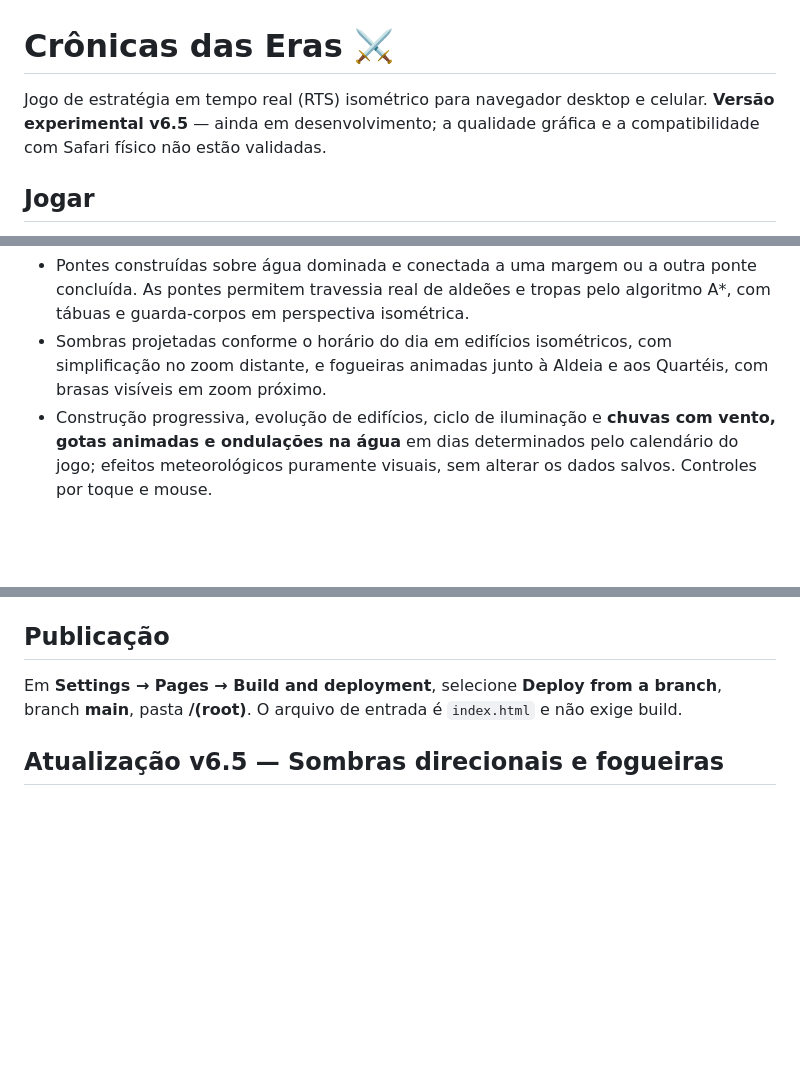
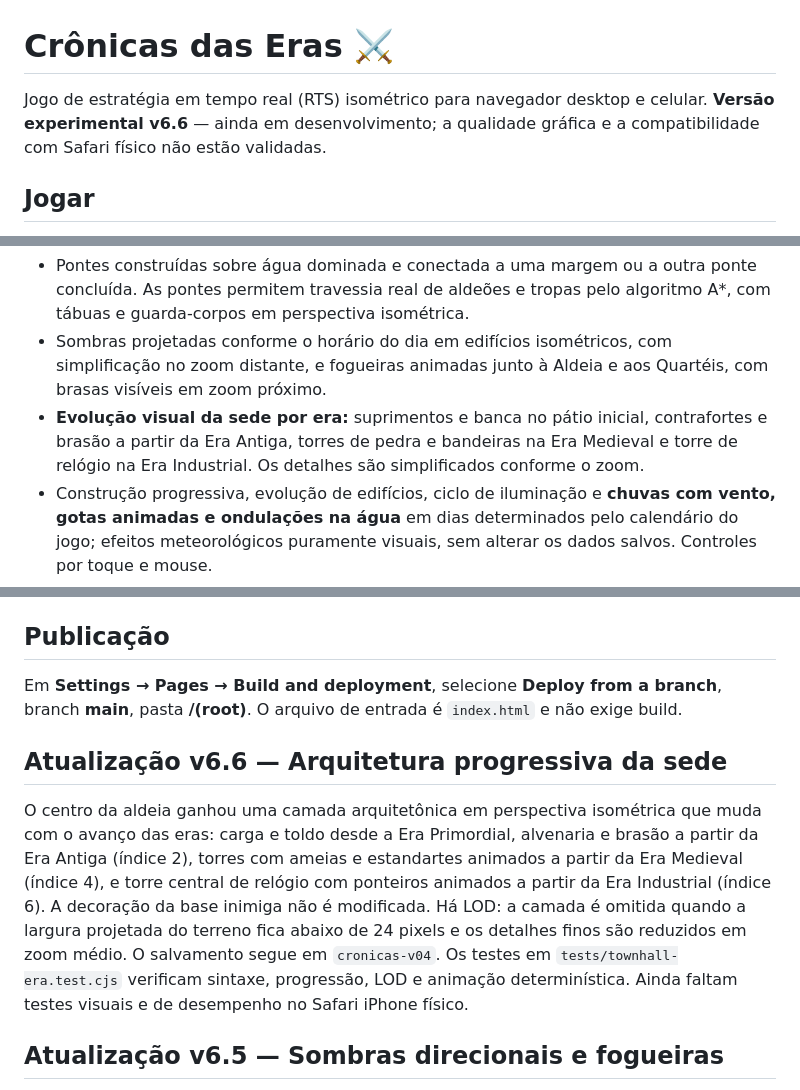
Before and after one commit to weberjoao7-hub/Cronicas-das-Erass, a Markdown page: README.md, 3 parts joined by grey strips. Rendered like a GitHub page; blank space fills up the shorter version.

Commit message:
docs: describe v6.6 town hall architectural progression

```diff
--- a/README.md
+++ b/README.md
@@ -1,6 +1,6 @@
 # Crônicas das Eras ⚔️
 
-Jogo de estratégia em tempo real (RTS) isométrico para navegador desktop e celular. **Versão experimental v6.5** — ainda em desenvolvimento; a qualidade gráfica e a compatibilidade com Safari físico não estão validadas.
+Jogo de estratégia em tempo real (RTS) isométrico para navegador desktop e celular. **Versão experimental v6.6** — ainda em desenvolvimento; a qualidade gráfica e a compatibilidade com Safari físico não estão validadas.
 
 ## Jogar
 Acesse o [jogo no GitHub Pages](https://weberjoao7-hub.github.io/Cronicas-das-Erass/). A publicação exige que o GitHub Pages esteja ativado para a branch `main`, diretório `/(root)`.
@@ -13,6 +13,7 @@ Acesse o [jogo no GitHub Pages](https://weberjoao7-hub.github.io/Cronicas-das-Er
 - Cabanas, fazendas, **moinhos isométricos com velas animadas e produção de alimentos**, minas, quartéis, pesqueiros, **pontes de madeira sobre lagos** e **torres de vigia**. Torres concluídas atacam automaticamente guardas inimigos a até aproximadamente cinco terrenos, com flechas animadas.
 - Pontes construídas sobre água dominada e conectada a uma margem ou a outra ponte concluída. As pontes permitem travessia real de aldeões e tropas pelo algoritmo A*, com tábuas e guarda-corpos em perspectiva isométrica.
 - Sombras projetadas conforme o horário do dia em edifícios isométricos, com simplificação no zoom distante, e fogueiras animadas junto à Aldeia e aos Quartéis, com brasas visíveis em zoom próximo.
+- **Evolução visual da sede por era:** suprimentos e banca no pátio inicial, contrafortes e brasão a partir da Era Antiga, torres de pedra e bandeiras na Era Medieval e torre de relógio na Era Industrial. Os detalhes são simplificados conforme o zoom.
 - Construção progressiva, evolução de edifícios, ciclo de iluminação e **chuvas com vento, gotas animadas e ondulações na água** em dias determinados pelo calendário do jogo; efeitos meteorológicos puramente visuais, sem alterar os dados salvos. Controles por toque e mouse.
 - Salvamento local no navegador usando a chave legada `cronicas-v04`, preservada por compatibilidade.
 
@@ -26,6 +27,9 @@ Execute `node --test tests/*.test.cjs` para validar sintaxe, aldeões, pontes, f
 ## Publicação
 Em **Settings → Pages → Build and deployment**, selecione **Deploy from a branch**, branch **main**, pasta **/(root)**. O arquivo de entrada é `index.html` e não exige build.
 
+## Atualização v6.6 — Arquitetura progressiva da sede
+O centro da aldeia ganhou uma camada arquitetônica em perspectiva isométrica que muda com o avanço das eras: carga e toldo desde a Era Primordial, alvenaria e brasão a partir da Era Antiga (índice 2), torres com ameias e estandartes animados a partir da Era Medieval (índice 4), e torre central de relógio com ponteiros animados a partir da Era Industrial (índice 6). A decoração da base inimiga não é modificada. Há LOD: a camada é omitida quando a largura projetada do terreno fica abaixo de 24 pixels e os detalhes finos são reduzidos em zoom médio. O salvamento segue em `cronicas-v04`. Os testes em `tests/townhall-era.test.cjs` verificam sintaxe, progressão, LOD e animação determinística. Ainda faltam testes visuais e de desempenho no Safari iPhone físico.
+
 ## Atualização v6.5 — Sombras direcionais e fogueiras
 As construções concluídas, incluindo o centro rival, recebem sombra de contato e projeção que acompanha a posição simulada do sol. À noite, a projeção longa desaparece; em zoom distante, é omitida para reduzir o custo no Safari. Aldeia e Quartéis agora têm fogueiras com toras cruzadas, duas camadas de chamas e brasas animadas, também com níveis de detalhe. O efeito é somente visual e não modifica a chave de salvamento `cronicas-v04`. Os testes em `tests/lighting-visual.test.cjs` verificam sintaxe, geometria, LOD, alternância dia/noite, determinismo e integração. Não há validação visual em dispositivo físico.
 
```
